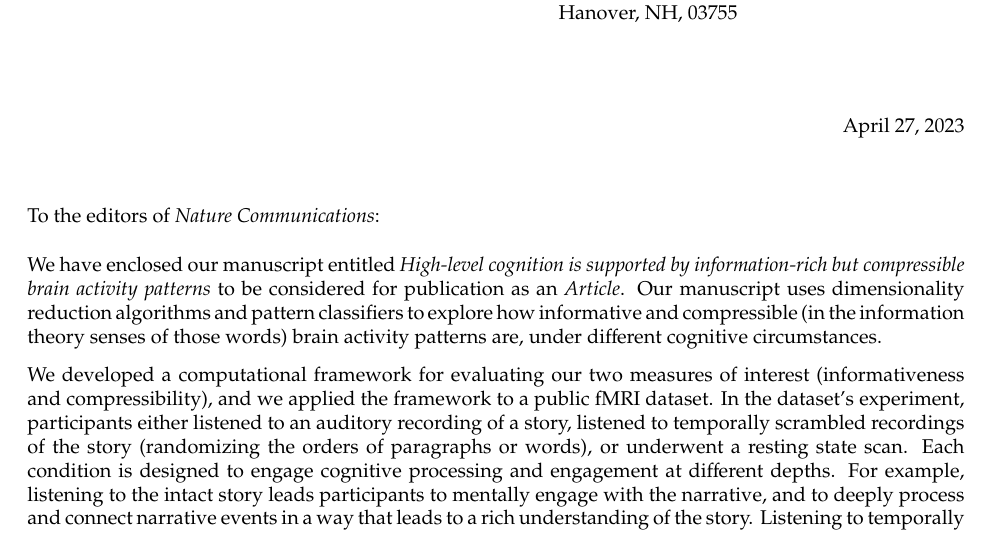
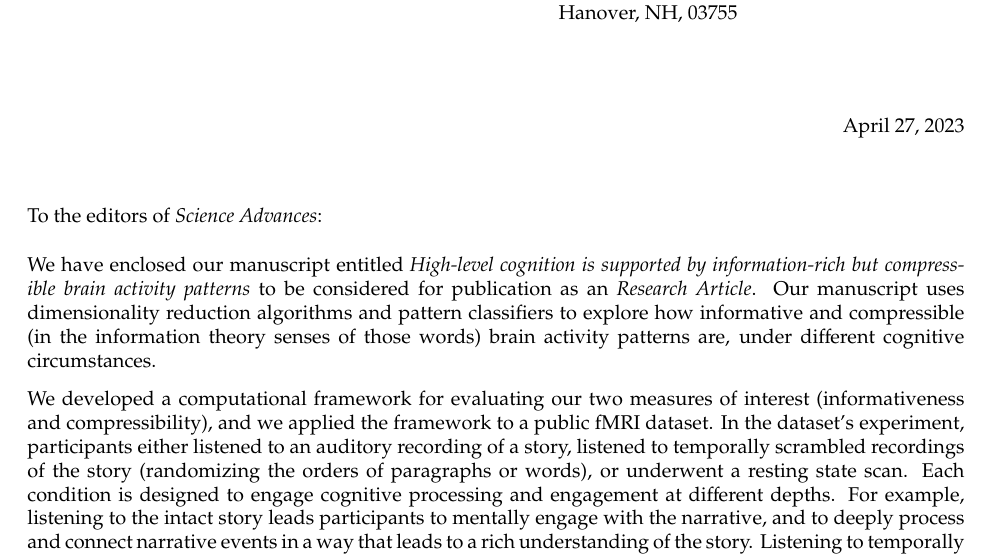
Before and after one commit to ContextLab/pca_paper, a LaTeX document (paper/admin/cover_letter.tex): part of the page, cut so that both start at the same text. Compiled offline with pdfLaTeX.

Commit message:
updated cover letter for submission to science advances

```diff
--- a/paper/admin/cover_letter.tex
+++ b/paper/admin/cover_letter.tex
@@ -15,8 +15,8 @@
 
 \newlfmP{Headlinewd=0pt,Footlinewd=0pt}
 
-\newcommand{\journal}{Nature Communications}
-\newcommand{\articletype}{Article}
+\newcommand{\journal}{Science Advances}
+\newcommand{\articletype}{Research Article}
 \newcommand{\myTitle}{High-level cognition is supported by information-rich but compressible brain activity patterns}
 \newcommand{\corresponding}{Jeremy R. Manning}
 
```
Also changed, not shown: paper/admin/cover_letter.pdf.
